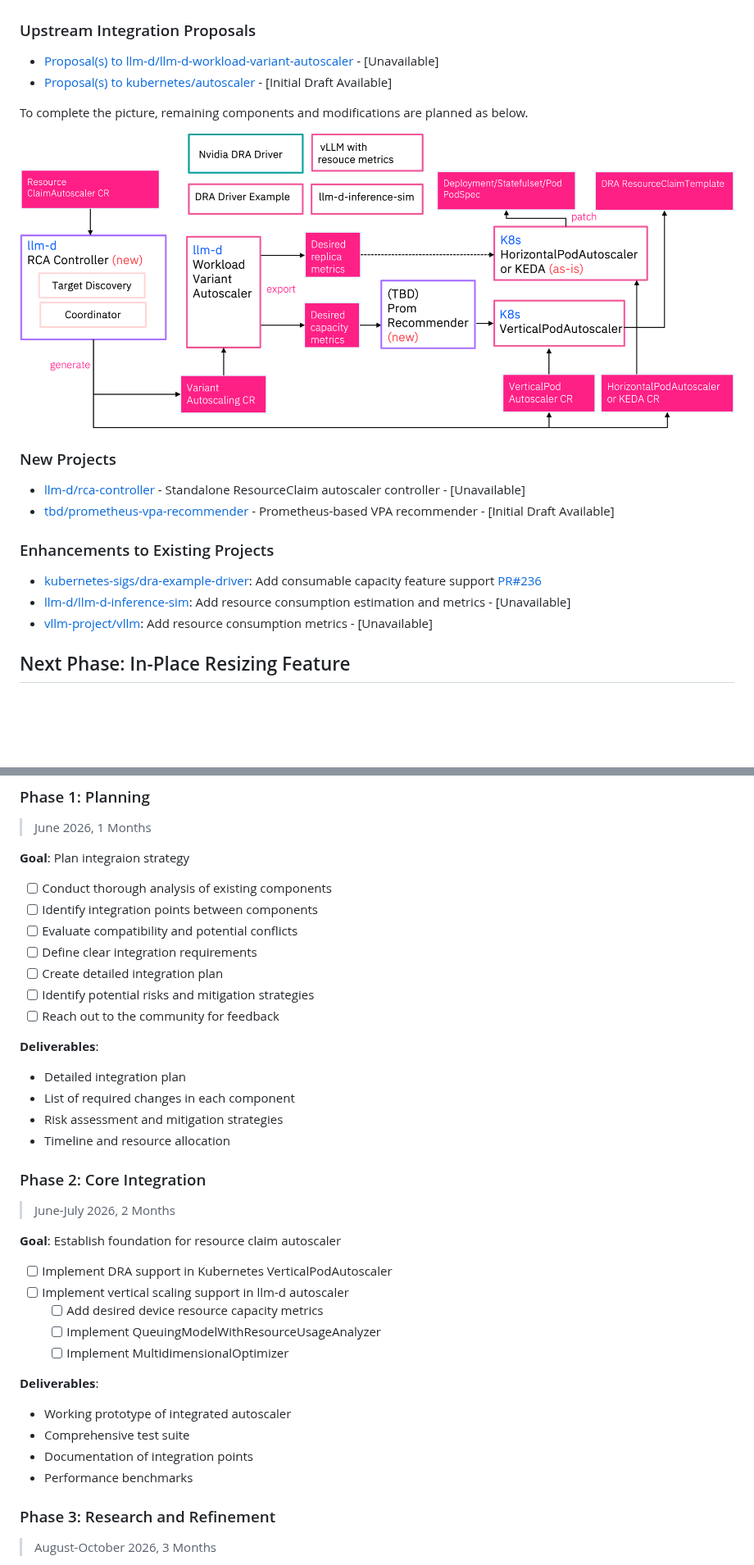
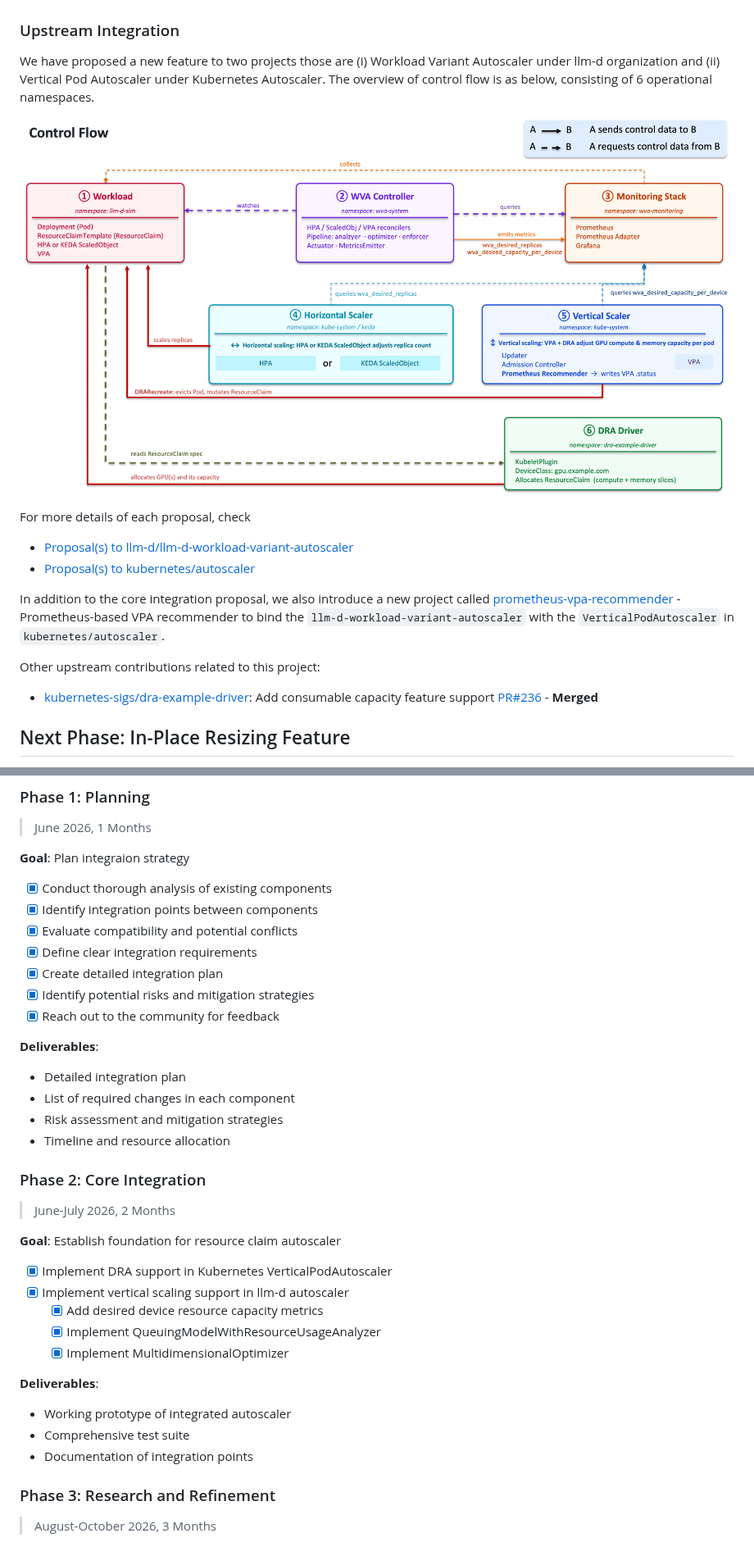
Before and after one commit to IBM/llm-inference-rca-controller, a Markdown page: docs/proposals/README.md, 2 parts joined by grey strips. Shown at 82% size. Rendered like a GitHub page; pictures changed too: docs/fig/control-flow.png (added); blank space fills up the shorter version.

Commit message:
docs: update proposal progress and add wva proposal
Signed-off-by: Sunyanan Choochotkaew <sunyanan.choochotkaew1@ibm.com>

```diff
--- a/docs/proposals/README.md
+++ b/docs/proposals/README.md
@@ -54,25 +54,22 @@ The below figure shows the current architecture of the project. Details of the c
 
 ![current architecture](../fig/rac-controller-inhouse.png)
 
-### Upstream Integration Proposals
+### Upstream Integration
 
-- [Proposal(s) to llm-d/llm-d-workload-variant-autoscaler](./llm-d/llm-d-workload-variant-autoscaler/) - [Unavailable]
-- [Proposal(s) to kubernetes/autoscaler](./kubernetes/autoscaler/) - [Initial Draft Available]
+We have proposed a new feature to two projects those are (i) Workload Variant Autoscaler under llm-d organization and (ii) Vertical Pod Autoscaler under Kubernetes Autoscaler. The overview of control flow is as below, consisting of 6 operational namespaces.
 
-To complete the picture, remaining components and modifications are planned as below.
+![](../fig/control-flow.png)
 
-![target migration](../fig/upstreams-target.png)
+For more details of each proposal, check
 
-### New Projects
+- [Proposal(s) to llm-d/llm-d-workload-variant-autoscaler](./llm-d/llm-d-workload-variant-autoscaler/)
+- [Proposal(s) to kubernetes/autoscaler](./kubernetes/autoscaler/)
 
-- [llm-d/rca-controller](./llm-d/rca-controller/) - Standalone ResourceClaim autoscaler controller - [Unavailable]
-- [tbd/prometheus-vpa-recommender](./tbd/prometheus-vpa-recommender/) - Prometheus-based VPA recommender - [Initial Draft Available]
+In addition to the core integration proposal, we also introduce a new project called [prometheus-vpa-recommender](./tbd/prometheus-vpa-recommender/) - Prometheus-based VPA recommender to bind the `llm-d-workload-variant-autoscaler` with the `VerticalPodAutoscaler` in `kubernetes/autoscaler`.
 
-### Enhancements to Existing Projects
+Other upstream contributions related to this project:
 
-- [kubernetes-sigs/dra-example-driver](https://github.com/kubernetes-sigs/dra-example-driver): Add consumable capacity feature support [PR#236](https://github.com/kubernetes-sigs/dra-example-driver/pull/236)
-- [llm-d/llm-d-inference-sim](https://github.com/llm-d/llm-d-inference-sim): Add resource consumption estimation and metrics - [Unavailable]
-- [vllm-project/vllm](https://github.com/vllm-project/vllm): Add resource consumption metrics - [Unavailable]
+- [kubernetes-sigs/dra-example-driver](https://github.com/kubernetes-sigs/dra-example-driver): Add consumable capacity feature support [PR#236](https://github.com/kubernetes-sigs/dra-example-driver/pull/236) - **Merged**
 
 ## Next Phase: In-Place Resizing Feature
 
@@ -91,13 +88,13 @@ To achieve this, we are planning to propose enhancements to:
 
 **Goal**: Plan integraion strategy
 
-- [ ] Conduct thorough analysis of existing components
-- [ ] Identify integration points between components
-- [ ] Evaluate compatibility and potential conflicts
-- [ ] Define clear integration requirements
-- [ ] Create detailed integration plan
-- [ ] Identify potential risks and mitigation strategies
-- [ ] Reach out to the community for feedback
+- [x] Conduct thorough analysis of existing components
+- [x] Identify integration points between components
+- [x] Evaluate compatibility and potential conflicts
+- [x] Define clear integration requirements
+- [x] Create detailed integration plan
+- [x] Identify potential risks and mitigation strategies
+- [x] Reach out to the community for feedback
 
 **Deliverables**:
 
@@ -112,18 +109,17 @@ To achieve this, we are planning to propose enhancements to:
 
 **Goal**: Establish foundation for resource claim autoscaler
 
-- [ ] Implement DRA support in Kubernetes VerticalPodAutoscaler
-- [ ] Implement vertical scaling support in llm-d autoscaler
-  - [ ] Add desired device resource capacity metrics
-  - [ ] Implement QueuingModelWithResourceUsageAnalyzer
-  - [ ] Implement MultidimensionalOptimizer
+- [x] Implement DRA support in Kubernetes VerticalPodAutoscaler
+- [x] Implement vertical scaling support in llm-d autoscaler
+  - [x] Add desired device resource capacity metrics
+  - [x] Implement QueuingModelWithResourceUsageAnalyzer
+  - [x] Implement MultidimensionalOptimizer
 
 **Deliverables**:
 
 - Working prototype of integrated autoscaler
 - Comprehensive test suite
 - Documentation of integration points
-- Performance benchmarks
 
 ### Phase 3: Research and Refinement
 
```
Also changed, not shown: 2 other files.
